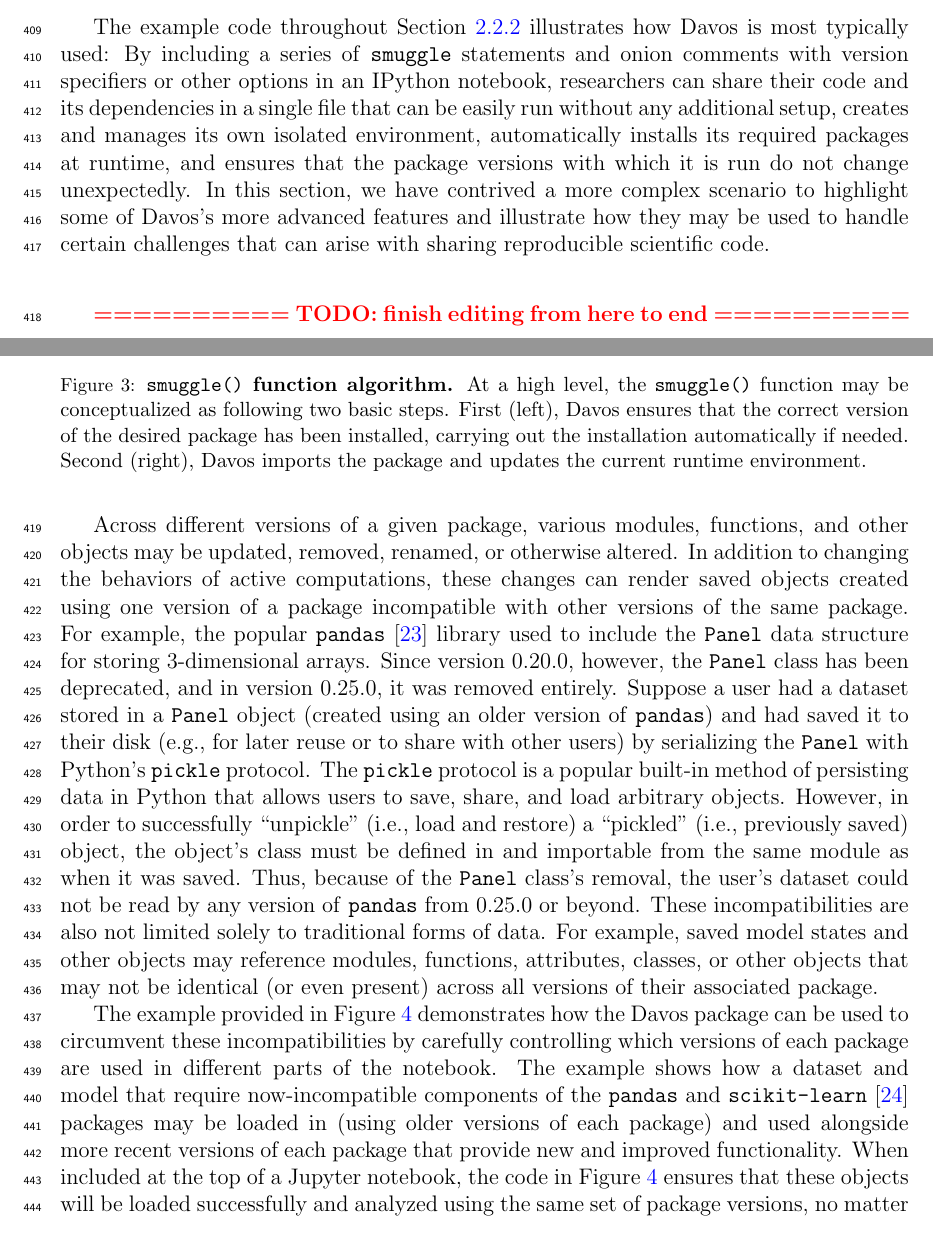
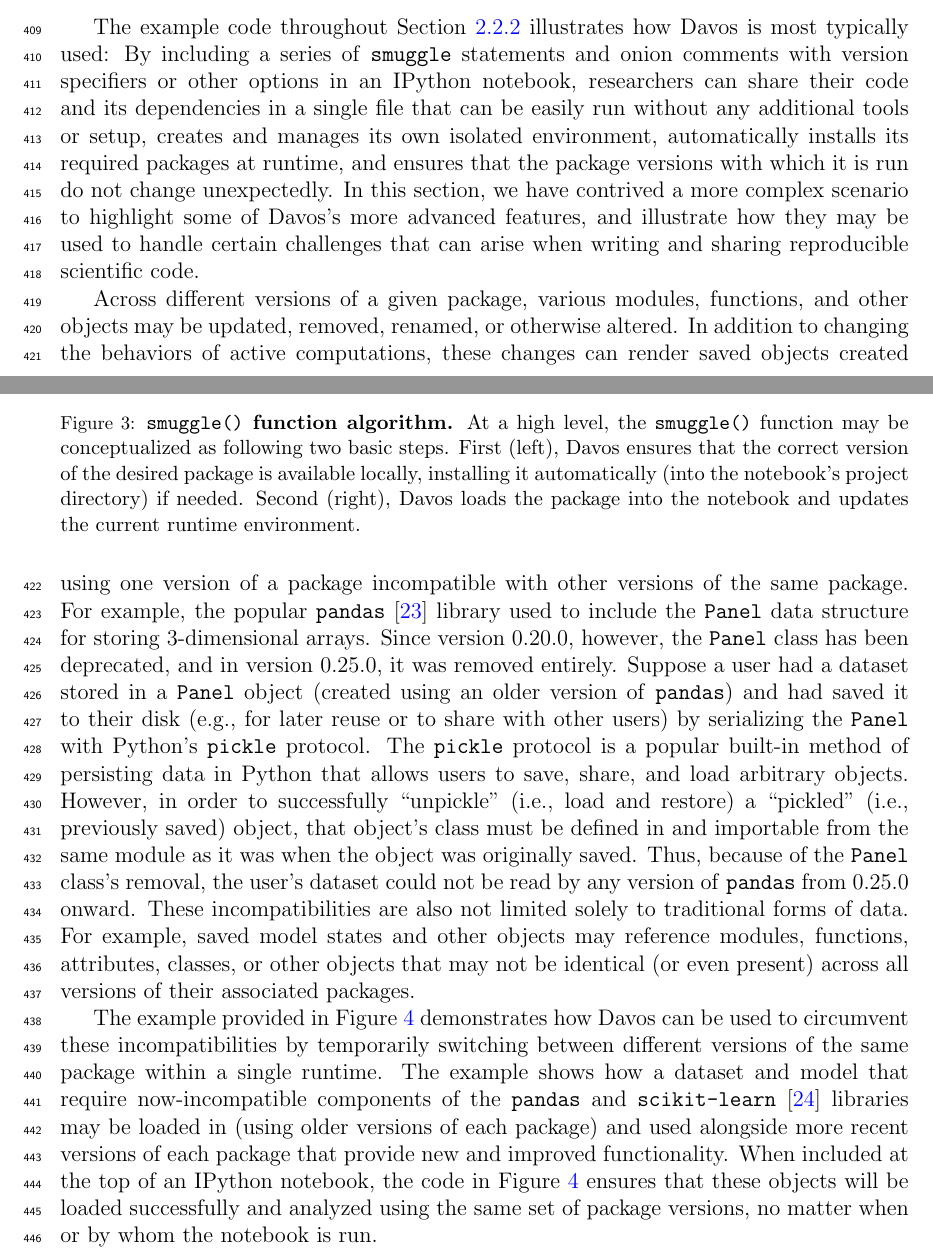
Before and after one commit to ContextLab/davos, a LaTeX paper (paper/main.tex): two parts of pages 13 and 14 of 25, joined at a grey line, cut so that both start at the same text. Compiled offline with pdfLaTeX.

Commit message:
update fig 3 caption, other minor wording changes & typo fixes pre-section 3

```diff
--- a/paper/main.tex
+++ b/paper/main.tex
@@ -607,10 +607,11 @@ executed.
 \includegraphics[width=\textwidth]{figs/flow_chart}
 \caption{\small \textbf{\texttt{smuggle()} function algorithm.}  At a
   high level, the \texttt{smuggle()} function may be conceptualized as
-following two basic steps.  First (left), Davos ensures that the
-correct version of the desired package has been installed, carrying
-out the installation automatically if needed.  Second (right),
-Davos imports the package and updates the current runtime environment.}
+  following two basic steps.  First (left), Davos ensures that the
+  correct version of the desired package is available locally, installing
+  it automatically (into the notebook's project directory) if needed.  Second (right),
+  Davos loads the package into the notebook and updates the current
+  runtime environment.}
 \label{fig:flow-chart}
 \end{figure}
 
@@ -626,10 +627,8 @@ Davos imports the package and updates the current runtime environment.}
 \end{figure}
 
 The example code throughout Section \ref{subsec:onion} illustrates how Davos is most typically used:
-By including a series of \texttt{smuggle} statements and onion comments with version specifiers or other options in an IPython notebook, researchers can share their code and its dependencies in a single file that can be easily run without any additional setup, creates and manages its own isolated environment, automatically installs its required packages at runtime, and ensures that the package versions with which it is run do not change unexpectedly.
-In this section, we have contrived a more complex scenario to highlight some of Davos's more advanced features and illustrate how they may be used to handle certain challenges that can arise with sharing reproducible scientific code.
-
-\bigskip\bigskip\textcolor{red}{\textbf{========== TODO: finish editing from here to end ==========}}\bigskip\bigskip
+By including a series of \texttt{smuggle} statements and onion comments with version specifiers or other options in an IPython notebook, researchers can share their code and its dependencies in a single file that can be easily run without any additional tools or setup, creates and manages its own isolated environment, automatically installs its required packages at runtime, and ensures that the package versions with which it is run do not change unexpectedly.
+In this section, we have contrived a more complex scenario to highlight some of Davos's more advanced features, and illustrate how they may be used to handle certain challenges that can arise when writing and sharing reproducible scientific code.
 
 Across different versions of a given package, various modules, functions,
 and other objects may be updated, removed, renamed, or otherwise altered. In
@@ -646,24 +645,25 @@ disk (e.g., for later reuse or to share with other users) by serializing the
 protocol is a popular built-in method of persisting data in Python that allows
 users to save, share, and load arbitrary objects. However, in order to
 successfully ``unpickle'' (i.e., load and restore) a ``pickled'' (i.e., previously saved)
-object, the object's class must be defined in and importable from the same
-module as when it was saved. Thus, because of the \texttt{Panel} class's
+object, that object's class must be defined in and importable from the same
+module as it was when the object was originally saved. Thus, because of the \texttt{Panel} class's
 removal, the user's dataset could not be read by any version of \texttt{pandas}
-from 0.25.0 or beyond. These incompatibilities are also not limited solely to
+from 0.25.0 onward. These incompatibilities are also not limited solely to
 traditional forms of data. For example, saved model states and other objects
 may reference modules, functions, attributes, classes, or other objects that
 may not be identical (or even present) across all versions of their associated
-package.
+packages.
 
 The example provided in Figure~\ref{fig:illustrative-example} demonstrates how
-the Davos package can be used to circumvent these incompatibilities by
-carefully controlling which versions of each package are used in different
-parts of the notebook. The example shows how a dataset and model that require
+Davos can be used to circumvent these incompatibilities by
+temporarily switching between different versions of the same package within a single runtime.
+%carefully controlling which versions of each package are used in different parts of the notebook.
+The example shows how a dataset and model that require
 now-incompatible components of the \texttt{pandas} and
-\texttt{scikit-learn}~\cite{PedrEtal11} packages may be loaded in (using older
+\texttt{scikit-learn}~\cite{PedrEtal11} libraries may be loaded in (using older
 versions of each package) and used alongside more recent versions of each
 package that provide new and improved functionality. When included at the top
-of a Jupyter notebook, the code in Figure~\ref{fig:illustrative-example}
+of an IPython notebook, the code in Figure~\ref{fig:illustrative-example}
 ensures that these objects will be loaded successfully and analyzed using the
 same set of package versions, no matter when or by whom the notebook is run.
 
```
Also changed, not shown: paper/main.tex (2 more changed lines).
